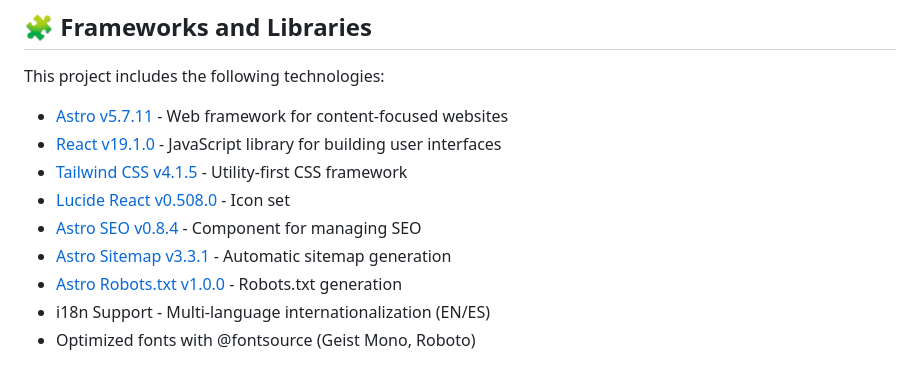
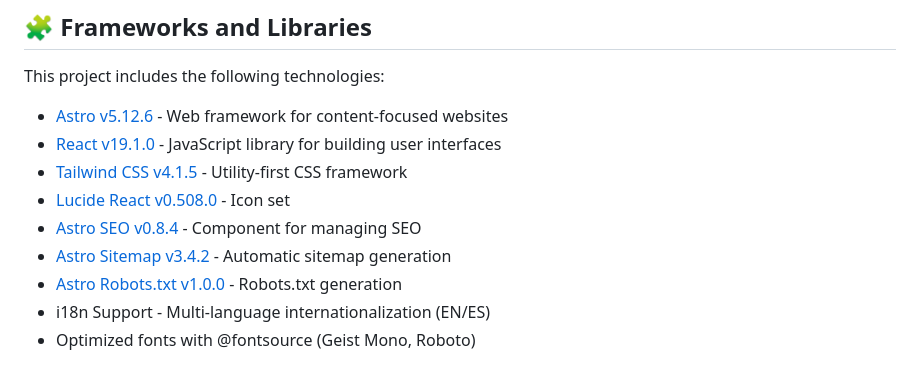
Before and after one commit to cokeposada/astro-full-starter, a Markdown page: README.md, the part around the change. Rendered like a GitHub page.

Commit message:
Actualización de versiones en el README.md

```diff
--- a/README.md
+++ b/README.md
@@ -38,12 +38,12 @@ A base Astro project to start building your website quickly and efficiently.
 
 This project includes the following technologies:
 
-- [Astro v5.7.11](https://astro.build/) - Web framework for content-focused websites
+- [Astro v5.12.6](https://astro.build/) - Web framework for content-focused websites
 - [React v19.1.0](https://reactjs.org/) - JavaScript library for building user interfaces
 - [Tailwind CSS v4.1.5](https://tailwindcss.com/) - Utility-first CSS framework
 - [Lucide React v0.508.0](https://lucide.dev/) - Icon set
 - [Astro SEO v0.8.4](https://github.com/jonasmerlin/astro-seo) - Component for managing SEO
-- [Astro Sitemap v3.3.1](https://docs.astro.build/en/guides/integrations-guide/sitemap/) - Automatic sitemap generation
+- [Astro Sitemap v3.4.2](https://docs.astro.build/en/guides/integrations-guide/sitemap/) - Automatic sitemap generation
 - [Astro Robots.txt v1.0.0](https://github.com/alextim/astro-lib/tree/main/packages/astro-robots-txt) - Robots.txt generation
 - i18n Support - Multi-language internationalization (EN/ES)
 - Optimized fonts with @fontsource (Geist Mono, Roboto)
```
